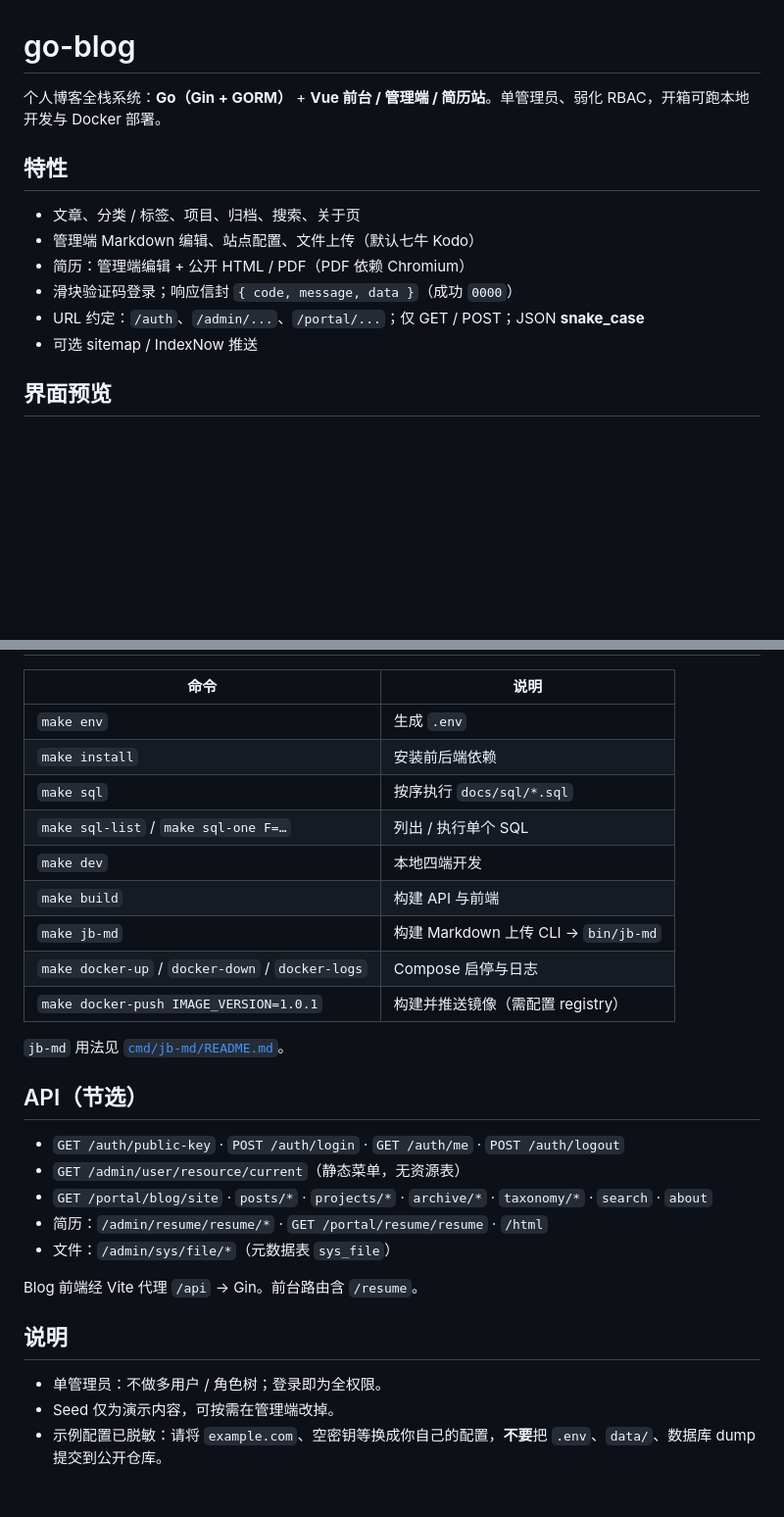
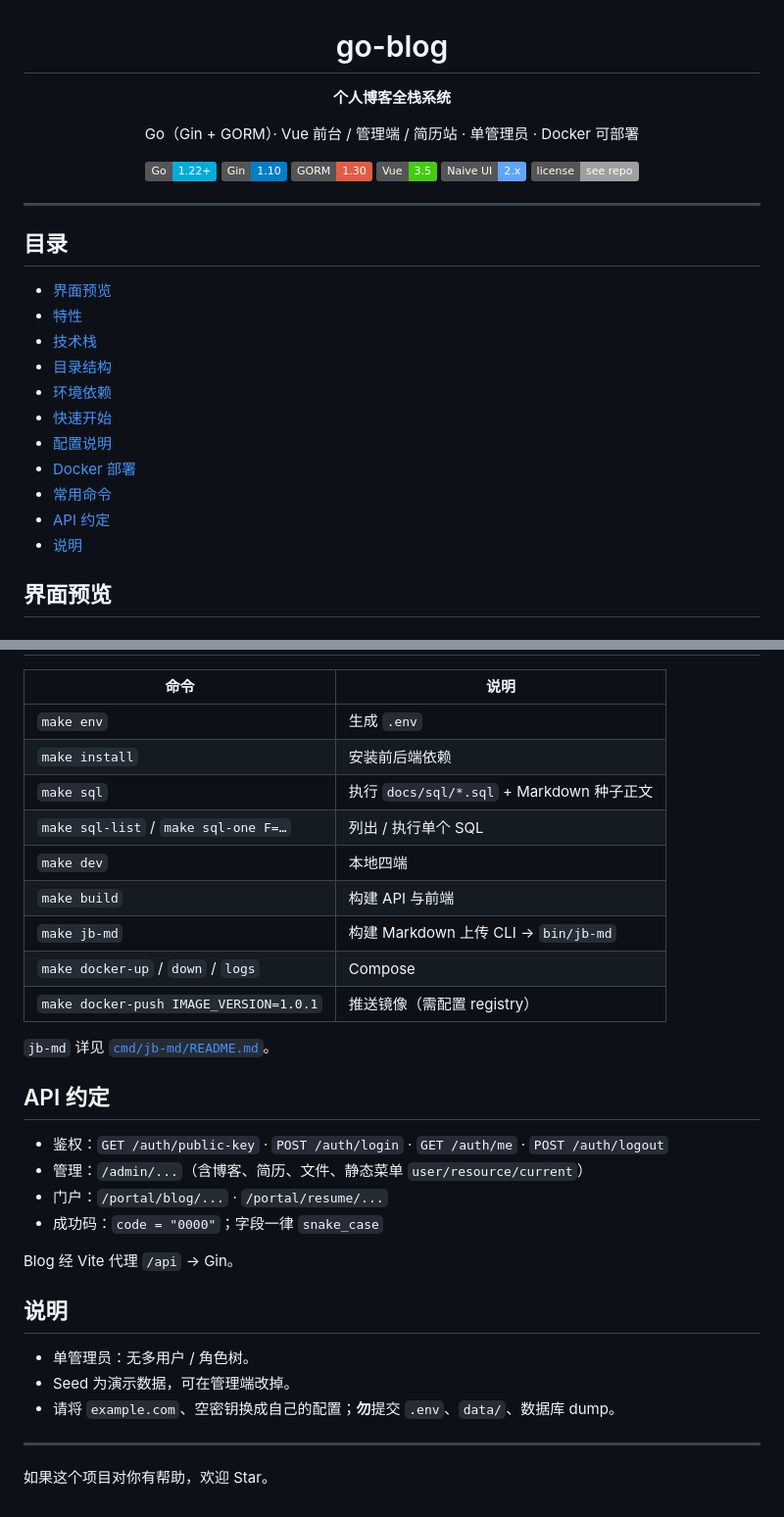
Before and after one commit to jiangbyte/go-blog, a Markdown page: README.md, 2 parts joined by grey strips. Shown at 98% size. GitHub-like rendering; badges without logos; blank space fills up the shorter version.

```diff
--- a/README.md
+++ b/README.md
@@ -1,15 +3,33 @@
 # go-blog
 
-个人博客全栈系统：**Go（Gin + GORM）** + **Vue 前台 / 管理端 / 简历站**。单管理员、弱化 RBAC，开箱可跑本地开发与 Docker 部署。
+**个人博客全栈系统**
 
-## 特性
+Go（Gin + GORM）· Vue 前台 / 管理端 / 简历站 · 单管理员 · Docker 可部署
 
-- 文章、分类 / 标签、项目、归档、搜索、关于页
-- 管理端 Markdown 编辑、站点配置、文件上传（默认七牛 Kodo）
-- 简历：管理端编辑 + 公开 HTML / PDF（PDF 依赖 Chromium）
-- 滑块验证码登录；响应信封 `{ code, message, data }`（成功 `0000`）
-- URL 约定：`/auth`、`/admin/...`、`/portal/...`；仅 GET / POST；JSON **snake_case**
-- 可选 sitemap / IndexNow 推送
+[![Go](https://img.shields.io/badge/Go-1.22+-00ADD8?logo=go&logoColor=white)](https://go.dev/)
+[![Gin](https://img.shields.io/badge/Gin-1.10-blue)](https://gin-gonic.com/)
+[![GORM](https://img.shields.io/badge/GORM-1.30-red)](https://gorm.io/)
+[![Vue](https://img.shields.io/badge/Vue-3.5-brightgreen?logo=vue.js&logoColor=white)](https://vuejs.org/)
+[![Naive UI](https://img.shields.io/badge/Naive%20UI-2.x-60a5fa)](https://www.naiveui.com/)
+[![License](https://img.shields.io/badge/license-see%20repo-lightgrey)](https://github.com/jiangbyte/go-blog)
+
+</div>
+
+---
+
+## 目录
+
+- [界面预览](#界面预览)
+- [特性](#特性)
+- [技术栈](#技术栈)
+- [目录结构](#目录结构)
+- [环境依赖](#环境依赖)
+- [快速开始](#快速开始)
+- [配置说明](#配置说明)
+- [Docker 部署](#docker-部署)
+- [常用命令](#常用命令)
+- [API 约定](#api-约定)
+- [说明](#说明)
 
 ## 界面预览
 
@@ -127,28 +191,31 @@ docker compose up -d --build
 |------|------|
 | `make env` | 生成 `.env` |
 | `make install` | 安装前后端依赖 |
-| `make sql` | 按序执行 `docs/sql/*.sql` |
+| `make sql` | 执行 `docs/sql/*.sql` + Markdown 种子正文 |
 | `make sql-list` / `make sql-one F=…` | 列出 / 执行单个 SQL |
-| `make dev` | 本地四端开发 |
+| `make dev` | 本地四端 |
 | `make build` | 构建 API 与前端 |
 | `make jb-md` | 构建 Markdown 上传 CLI → `bin/jb-md` |
-| `make docker-up` / `docker-down` / `docker-logs` | Compose 启停与日志 |
-| `make docker-push IMAGE_VERSION=1.0.1` | 构建并推送镜像（需配置 registry） |
+| `make docker-up` / `down` / `logs` | Compose |
+| `make docker-push IMAGE_VERSION=1.0.1` | 推送镜像（需配置 registry） |
 
-`jb-md` 用法见 [`cmd/jb-md/README.md`](cmd/jb-md/README.md)。
+`jb-md` 详见 [`cmd/jb-md/README.md`](cmd/jb-md/README.md)。
 
-## API（节选）
+## API 约定
 
-- `GET /auth/public-key` · `POST /auth/login` · `GET /auth/me` · `POST /auth/logout`
-- `GET /admin/user/resource/current`（静态菜单，无资源表）
-- `GET /portal/blog/site` · `posts/*` · `projects/*` · `archive/*` · `taxonomy/*` · `search` · `about`
-- 简历：`/admin/resume/resume/*` · `GET /portal/resume/resume` · `/html`
-- 文件：`/admin/sys/file/*`（元数据表 `sys_file`）
+- 鉴权：`GET /auth/public-key` · `POST /auth/login` · `GET /auth/me` · `POST /auth/logout`
+- 管理：`/admin/...`（含博客、简历、文件、静态菜单 `user/resource/current`）
+- 门户：`/portal/blog/...` · `/portal/resume/...`
+- 成功码：`code = "0000"`；字段一律 `snake_case`
 
-Blog 前端经 Vite 代理 `/api` → Gin。前台路由含 `/resume`。
+Blog 经 Vite 代理 `/api` → Gin。
 
 ## 说明
 
-- 单管理员：不做多用户 / 角色树；登录即为全权限。
-- Seed 仅为演示内容，可按需在管理端改掉。
-- 示例配置已脱敏：请将 `example.com`、空密钥等换成你自己的配置，**不要**把 `.env`、`data/`、数据库 dump 提交到公开仓库。
+- 单管理员：无多用户 / 角色树。
+- Seed 为演示数据，可在管理端改掉。
+- 请将 `example.com`、空密钥换成自己的配置；**勿**提交 `.env`、`data/`、数据库 dump。
+
+---
+
+如果这个项目对你有帮助，欢迎 Star。
```
Also changed, not shown: other parts of README.md (+79 -33 lines).
